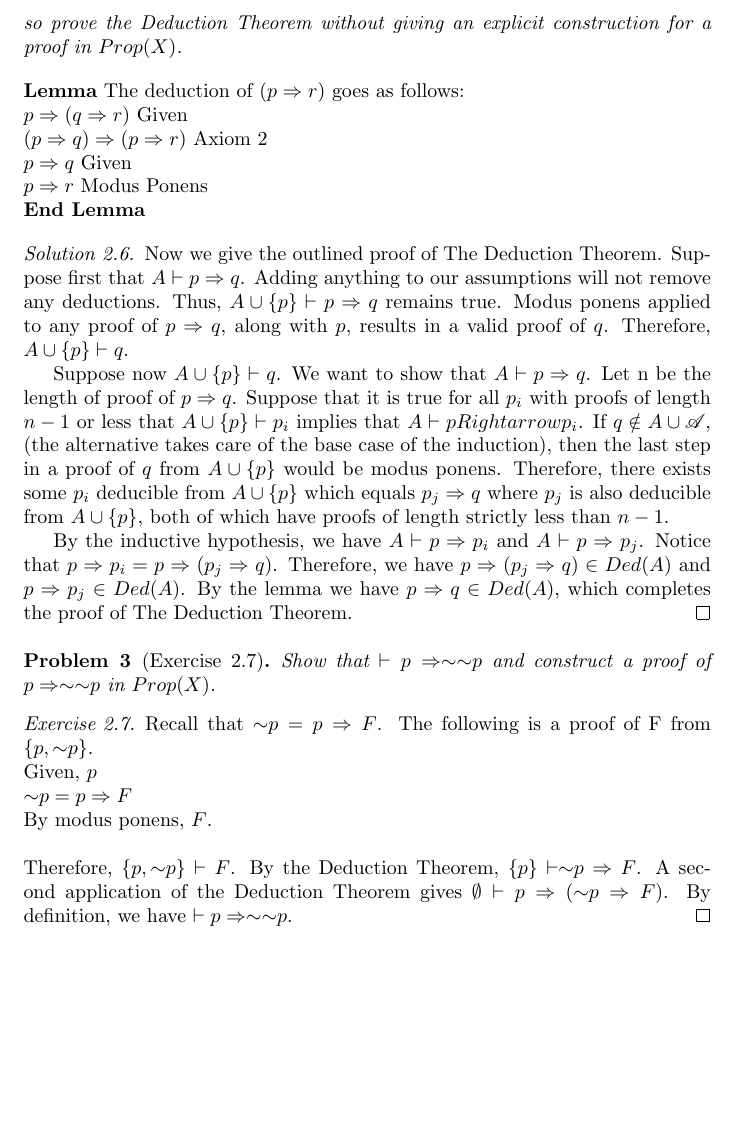
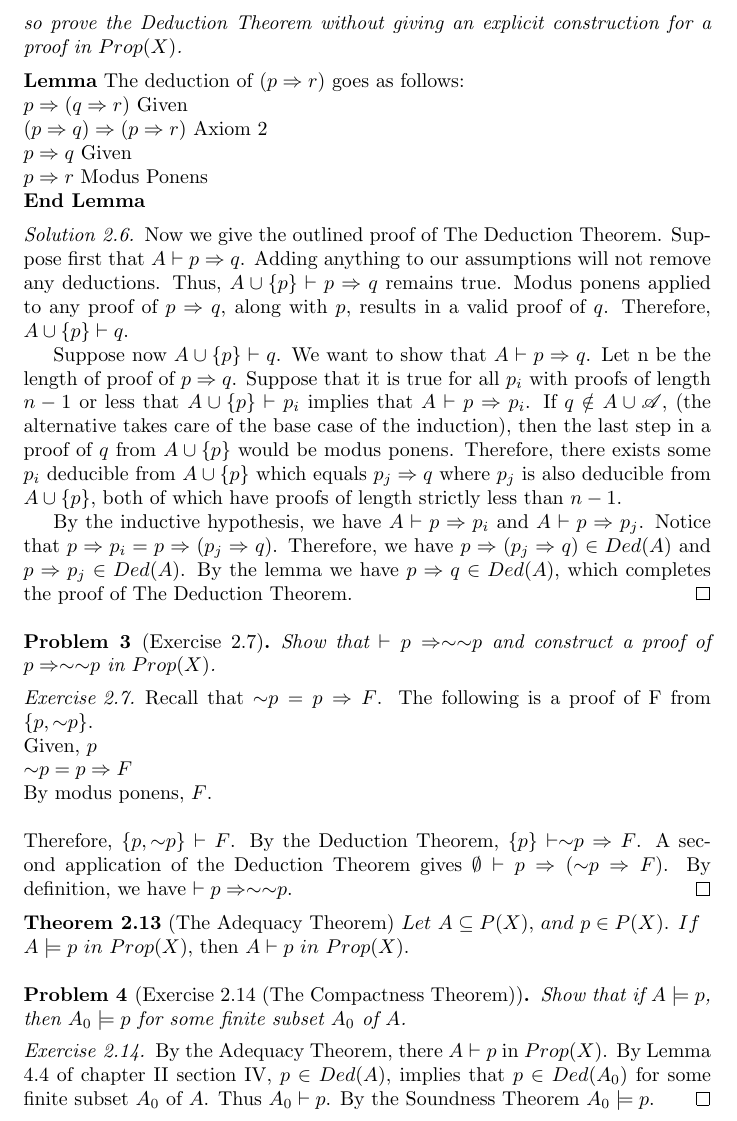
Before and after one commit to DavidMeretzky/ModelTheory, a LaTeX document (Ch3Sec2/Ch3Sec2.tex): part of page 2 of 2, cut so that both start at the same text, the shorter picture padded with empty space. Compiled offline with pdfLaTeX.

Commit message:
adding files

```diff
--- a/Ch3Sec2/Ch3Sec2.tex
+++ b/Ch3Sec2/Ch3Sec2.tex
@@ -91,7 +91,7 @@ $p \Rightarrow r$                                        Modus Ponens\\
 \begin{proof}[Solution 2.6]
 Now we give the outlined proof of The Deduction Theorem. Suppose first that $A \vdash p \Rightarrow q$. Adding anything to our assumptions will not remove any deductions. Thus, $A \cup \{p\} \vdash p \Rightarrow q$ remains true. Modus ponens applied to any proof of $p \Rightarrow q$, along with $p$, results in a valid proof of $q$. Therefore, $A \cup \{p\} \vdash q$.
 
-Suppose now $A \cup \{p\} \vdash q$. We want to show that $A \vdash p \Rightarrow q$. Let n be the length of proof of $p \Rightarrow q$. Suppose that it is true for all $p_i$ with proofs of length $n-1$ or less that $A \cup \{p\} \vdash p_i$ implies that $A \vdash p Rightarrow p_i$. If $q \notin A \cup \mathscr{A}$, (the alternative takes care of the base case of the induction), then the last step in a proof of $q$ from $A \cup \{p\}$ would be modus ponens. Therefore, there exists some $p_i$ deducible from $A \cup \{p\}$ which equals $p_j \Rightarrow q$ where $p_j$ is also deducible from $A \cup \{p\}$, both of which have proofs of length strictly less than $n-1$.
+Suppose now $A \cup \{p\} \vdash q$. We want to show that $A \vdash p \Rightarrow q$. Let n be the length of proof of $p \Rightarrow q$. Suppose that it is true for all $p_i$ with proofs of length $n-1$ or less that $A \cup \{p\} \vdash p_i$ implies that $A \vdash p \Rightarrow p_i$. If $q \notin A \cup \mathscr{A}$, (the alternative takes care of the base case of the induction), then the last step in a proof of $q$ from $A \cup \{p\}$ would be modus ponens. Therefore, there exists some $p_i$ deducible from $A \cup \{p\}$ which equals $p_j \Rightarrow q$ where $p_j$ is also deducible from $A \cup \{p\}$, both of which have proofs of length strictly less than $n-1$.
 
 By the inductive hypothesis, we have $A \vdash p \Rightarrow p_i$ and $A \vdash p \Rightarrow p_j$. Notice that $p \Rightarrow p_i = p \Rightarrow (p_j \Rightarrow q)$. Therefore, we have $p \Rightarrow (p_j \Rightarrow q) \in Ded(A)$ and $p \Rightarrow p_j \in Ded(A)$. By the lemma we have $p\Rightarrow q \in Ded(A)$, which completes the proof of The Deduction Theorem.
 \end{proof}
@@ -102,4 +102,15 @@ Show that  $\vdash p\Rightarrow \sim$$\sim$$p$ and construct a proof of $p \Righ
 \begin{proof}[Exercise 2.7]
 Recall that $\sim$$p = p\Rightarrow F$. The following is a proof of F from $\{p,\sim$$p\}$. \\Given, $p$\\$\sim$$p = p \Rightarrow F$\\By modus ponens, $F$.\\\\ Therefore,  $\{p,\sim$$p\}\vdash F$. By the Deduction Theorem, $\{p\}\vdash \sim$$p\Rightarrow F$. A second application of the Deduction Theorem gives $\emptyset\vdash p\Rightarrow(\sim$$p\Rightarrow F)$. By definition, we have $\vdash p\Rightarrow\sim$$\sim$$p$.
 \end{proof}
+
+\begin{flushleft}
+\textbf{Theorem 2.13} (The Adequacy Theorem) $Let$ $A \subseteq P(X)$, $and$ $p \in P(X)$. $If$ $A \models p$ $in$ $Prop(X)$, then $A\vdash p$ $in$ $Prop(X)$.
+\end{flushleft}
+
+ \begin{problem}[Exercise 2.14 (The Compactness Theorem)]
+Show that if $A \models p$, then $A_0 \models p$ for some finite subset $A_0$ of $A$.
+\end{problem}
+\begin{proof}[Exercise 2.14]
+By the Adequacy Theorem, there $A \vdash p$ in $Prop(X)$. By Lemma $4.4$ of chapter II section IV, $p \in Ded(A)$, implies that $p \in Ded(A_0)$ for some finite subset $A_0$ of $A$. Thus $A_0\vdash p$. By the Soundness Theorem $A_0 \models p$.
+\end{proof}
 \end{document}
```
Also changed, not shown: Ch2Sec3/Ch2Sec3.tex (+2 -0 lines), Ch2Sec3/Ch2Sec3.pdf, Ch3Sec2/Ch3Sec2.pdf, 4 other files.
